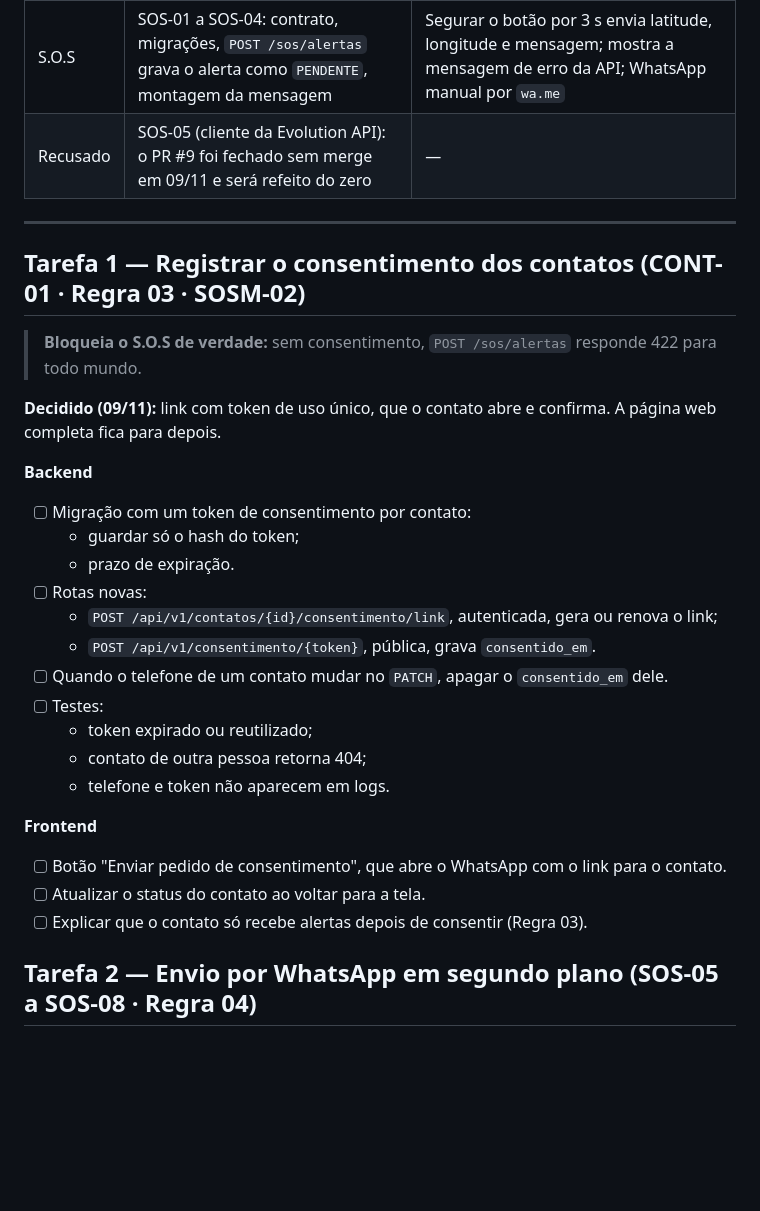
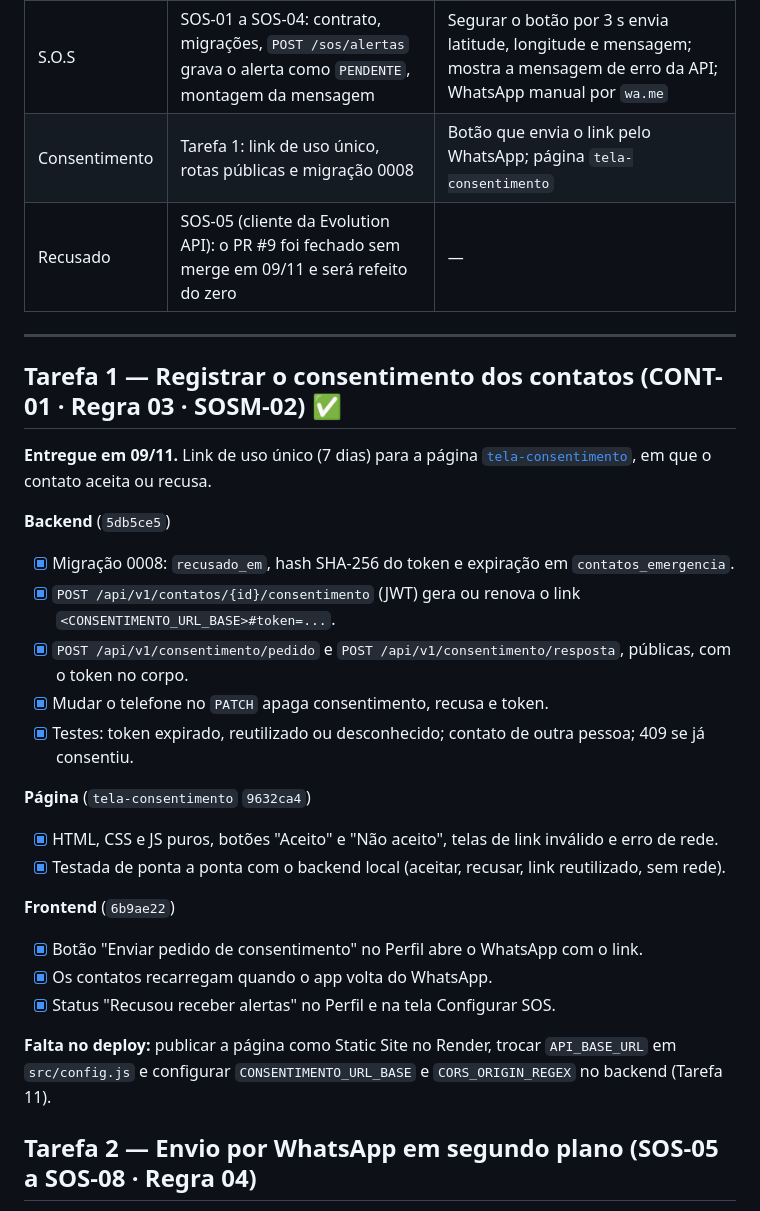
Before and after one commit to click-sos-lab-de-software-e-projetos/backend, a Markdown page: plans/what-needs-to-be-done.md, the part around the change. Drawn GitHub-style; blank space fills up the shorter version.

Commit message:
docs(plano): marca a tarefa 1 (consentimento) como entregue

```diff
--- a/plans/what-needs-to-be-done.md
+++ b/plans/what-needs-to-be-done.md
@@ -14,33 +14,35 @@ Cada tarefa abaixo traz o lado **backend** (este repositório) e o lado
 | Conta | AUTH-01: cadastro, login, JWT de 24 h, `GET /auth/me`, CORS opcional | Login, tela de cadastro, sessão em memória, logout ao receber 401 |
 | Contatos | CONT-01: CRUD em `/contatos`, até 3 ativos, telefone E.164 | Listar, adicionar, ativar e desativar contatos; mostra o status de consentimento; o telefone digitado é convertido para E.164 |
 | S.O.S | SOS-01 a SOS-04: contrato, migrações, `POST /sos/alertas` grava o alerta como `PENDENTE`, montagem da mensagem | Segurar o botão por 3 s envia latitude, longitude e mensagem; mostra a mensagem de erro da API; WhatsApp manual por `wa.me` |
+| Consentimento | Tarefa 1: link de uso único, rotas públicas e migração 0008 | Botão que envia o link pelo WhatsApp; página `tela-consentimento` |
 | Recusado | SOS-05 (cliente da Evolution API): o PR #9 foi fechado sem merge em 09/11 e será refeito do zero | — |
 
 ---
 
-## Tarefa 1 — Registrar o consentimento dos contatos (CONT-01 · Regra 03 · SOSM-02)
+## Tarefa 1 — Registrar o consentimento dos contatos (CONT-01 · Regra 03 · SOSM-02) ✅
 
-> **Bloqueia o S.O.S de verdade:** sem consentimento, `POST /sos/alertas` responde 422 para todo mundo.
+**Entregue em 09/11.** Link de uso único (7 dias) para a página
+[`tela-consentimento`](https://github.com/click-sos-lab-de-software-e-projetos/tela-consentimento),
+em que o contato aceita ou recusa.
 
-**Decidido (09/11):** link com token de uso único, que o contato abre e confirma. A página web completa fica para depois.
+**Backend** (`5db5ce5`)
+- [x] Migração 0008: `recusado_em`, hash SHA-256 do token e expiração em `contatos_emergencia`.
+- [x] `POST /api/v1/contatos/{id}/consentimento` (JWT) gera ou renova o link `<CONSENTIMENTO_URL_BASE>#token=...`.
+- [x] `POST /api/v1/consentimento/pedido` e `POST /api/v1/consentimento/resposta`, públicas, com o token no corpo.
+- [x] Mudar o telefone no `PATCH` apaga consentimento, recusa e token.
+- [x] Testes: token expirado, reutilizado ou desconhecido; contato de outra pessoa; 409 se já consentiu.
 
-**Backend**
-- [ ] Migração com um token de consentimento por contato:
-  - guardar só o hash do token;
-  - prazo de expiração.
-- [ ] Rotas novas:
-  - `POST /api/v1/contatos/{id}/consentimento/link`, autenticada, gera ou renova o link;
-  - `POST /api/v1/consentimento/{token}`, pública, grava `consentido_em`.
-- [ ] Quando o telefone de um contato mudar no `PATCH`, apagar o `consentido_em` dele.
-- [ ] Testes:
-  - token expirado ou reutilizado;
-  - contato de outra pessoa retorna 404;
-  - telefone e token não aparecem em logs.
+**Página** (`tela-consentimento` `9632ca4`)
+- [x] HTML, CSS e JS puros, botões "Aceito" e "Não aceito", telas de link inválido e erro de rede.
+- [x] Testada de ponta a ponta com o backend local (aceitar, recusar, link reutilizado, sem rede).
 
-**Frontend**
-- [ ] Botão "Enviar pedido de consentimento", que abre o WhatsApp com o link para o contato.
-- [ ] Atualizar o status do contato ao voltar para a tela.
-- [ ] Explicar que o contato só recebe alertas depois de consentir (Regra 03).
+**Frontend** (`6b9ae22`)
+- [x] Botão "Enviar pedido de consentimento" no Perfil abre o WhatsApp com o link.
+- [x] Os contatos recarregam quando o app volta do WhatsApp.
+- [x] Status "Recusou receber alertas" no Perfil e na tela Configurar SOS.
+
+**Falta no deploy:** publicar a página como Static Site no Render, trocar `API_BASE_URL` em
+`src/config.js` e configurar `CONSENTIMENTO_URL_BASE` e `CORS_ORIGIN_REGEX` no backend (Tarefa 11).
 
 ## Tarefa 2 — Envio por WhatsApp em segundo plano (SOS-05 a SOS-08 · Regra 04)
 
```
